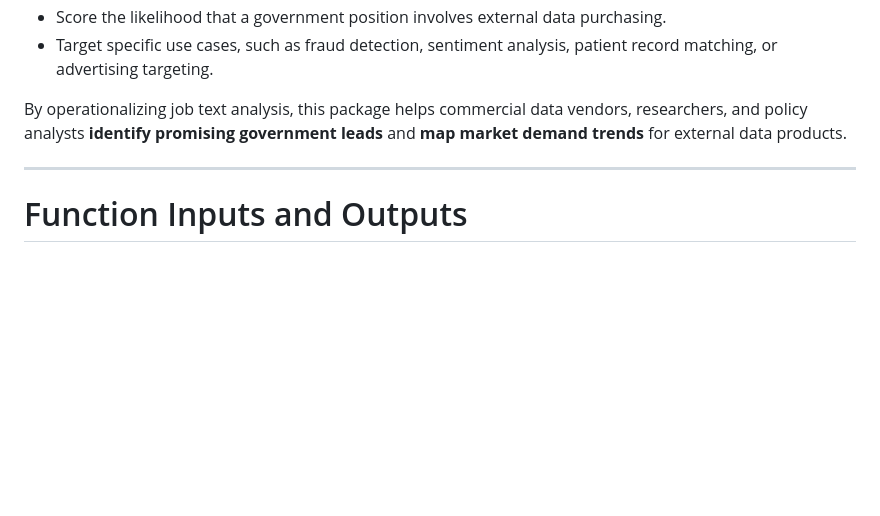
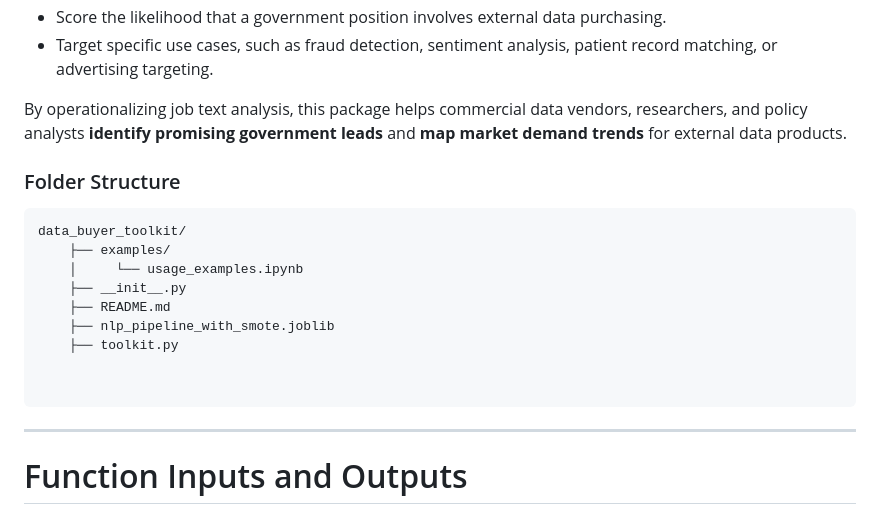
Before and after one commit to RoryQo/Public-Sector-Data-Demand_Research-Framework-For-Market-Analysis-And-Classification-Research, a Markdown page: data_buyer_toolkit/README.md, the part around the change. Drawn GitHub-style; blank space fills up the shorter version.

````diff
--- a/data_buyer_toolkit/README.md
+++ b/data_buyer_toolkit/README.md
@@ -13,6 +13,20 @@ Specifically, this package allows users to:
 - Target specific use cases, such as fraud detection, sentiment analysis, patient record matching, or advertising targeting.
 
 By operationalizing job text analysis, this package helps commercial data vendors, researchers, and policy analysts **identify promising government leads** and **map market demand trends** for external data products.
+
+### Folder Structure
+
+```
+data_buyer_toolkit/
+    ├── examples/
+    │     └── usage_examples.ipynb
+    ├── __init__.py
+    ├── README.md
+    ├── nlp_pipeline_with_smote.joblib
+    ├── toolkit.py
+
+
+```
 
 ---
 
````
